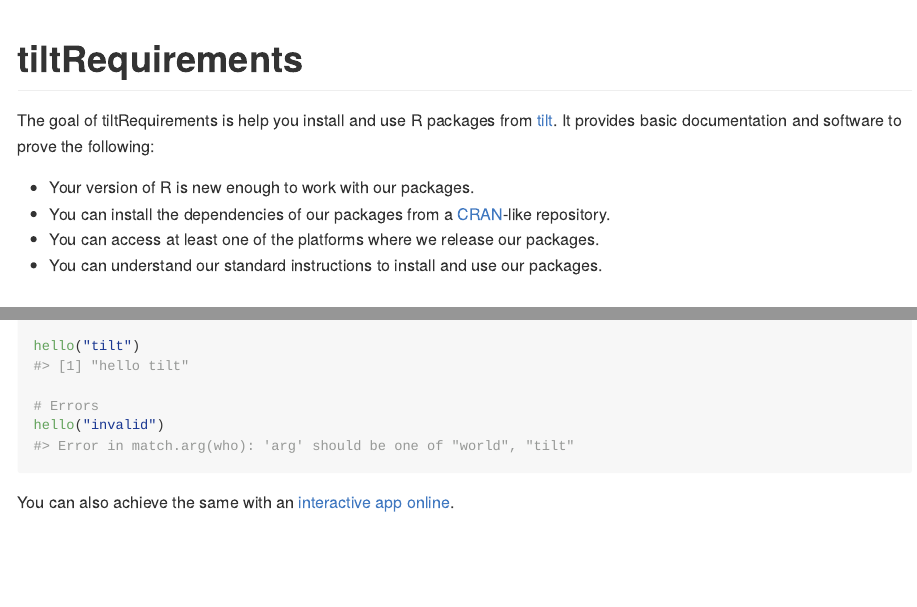
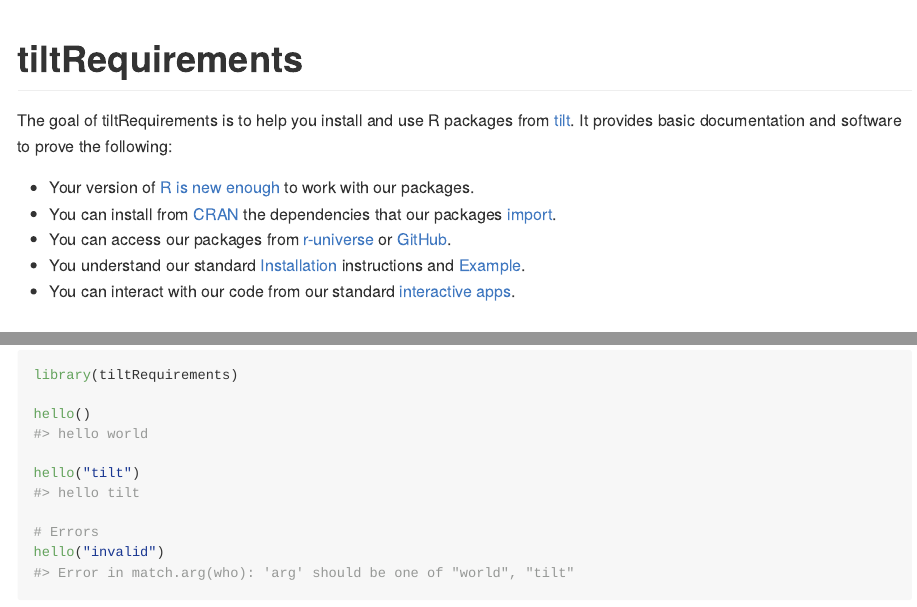
Before and after one commit to 2DegreesInvesting/tiltRequirements, an R Markdown document (README.Rmd): the page in a window 1100 px wide, from its top, and a second part further down, joined at a grey line. The pictures show the output file README.md that the author committed with the source, drawn offline in the style of GitHub; badge pictures from the web are left out.

Commit message:
Add links to details about what you achieve with this package (#38)

```diff
--- a/README.Rmd
+++ b/README.Rmd
@@ -19,15 +19,21 @@
 [![R-CMD-check](https://github.com/2DegreesInvesting/tiltRequirements/actions/workflows/R-CMD-check.yaml/badge.svg)](https://github.com/2DegreesInvesting/tiltRequirements/actions/workflows/R-CMD-check.yaml)
 <!-- badges: end -->
 
-The goal of tiltRequirements is help you install and use R packages from
+The goal of tiltRequirements is to help you install and use R packages from
 [tilt](https://www.tiltsmes.org/). It provides basic documentation and software
 to prove the following:
 
-* Your version of R is new enough to work with our packages.
-* You can install the dependencies of our packages from a
-[CRAN](http://cran.r-project.org/)-like repository.
-* You can access at least one of the platforms where we release our packages.
-* You can understand our standard instructions to install and use our packages.
+* Your version of [R is new
+enough](https://github.com/search?q=repo%3A2DegreesInvesting%2FtiltRequirements++path%3ADESCRIPTION+%22R+%28%3E%22&type=code)
+to work with our packages.
+* You can install from [CRAN](https://cran.r-project.org/) the dependencies that
+our packages
+[import](https://github.com/search?q=repo%3A2DegreesInvesting%2FtiltRequirements++path%3ADESCRIPTION+%22Imports%3A%22&type=code).
+* You can access our packages from [r-universe](https://r-universe.dev/) or
+[GitHub](https://github.com/).
+* You understand our standard [Installation] instructions and [Example].
+* You can interact with our code from our standard [interactive
+apps](https://tiltsmes.shinyapps.io/tiltrequirementsapp/).
 
 ## Installation
 
```
Also changed, not shown: README.md.
